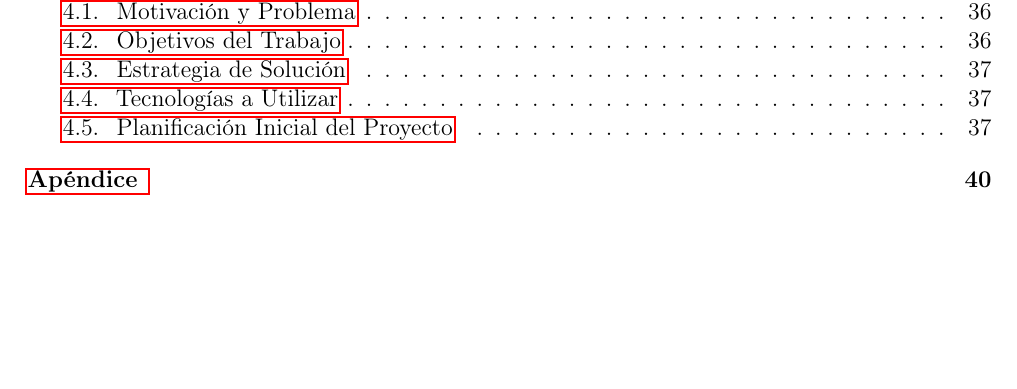
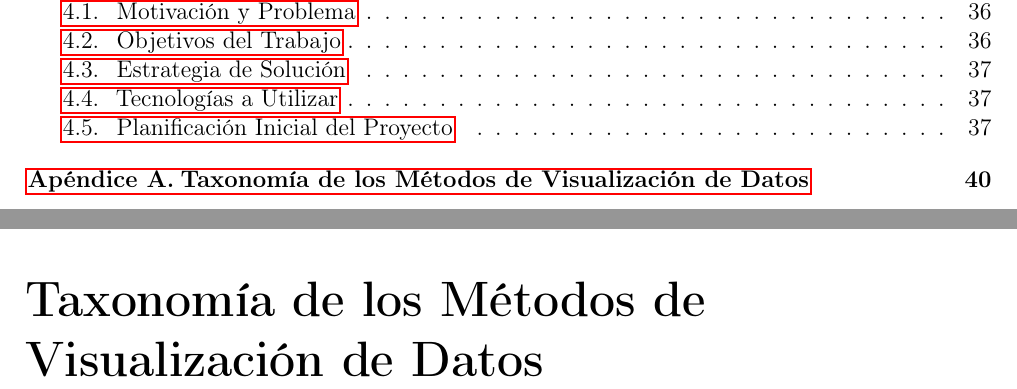
Before and after one commit to mg-caetano/teg, a LaTeX document (document/main.tex): part of page 4 of 43 before the commit and two parts of pages 4 and 40 of 43 after it, the two joined at a grey line, cut so that both start at the same text, the shorter picture padded with empty space. Compiled offline with pdfLaTeX.

Commit message:
Fix issue with appendix package and utf8 encoding

```diff
--- a/document/main.tex
+++ b/document/main.tex
@@ -15,9 +15,16 @@
 \usepackage{multirow}
 \usepackage{afterpage}
 \usepackage{pdflscape}
-\usepackage[titletoc]{appendix}
-\renewcommand{\appendixtocname}{}
+\usepackage[page, titletoc]{appendix}
+\renewcommand{\appendixname}{Apéndice}
+\renewcommand{\appendixtocname}{Apéndice}
 \renewcommand{\appendixpagename}{Apéndice}
+
+\usepackage{etoolbox} % utf8 encoding support for appendix
+\makeatletter
+\appto{\appendices}{\def\Hy@chapapp{Appendix}}
+\makeatother
+
 \usepackage{listings}
 \captionsetup[lstlisting]{font={small,tt}}
 \captionsetup[table]{name=Tabla}
@@ -69,3 +76,4 @@
 
 % Appendix
 \begin{appendices}
+  \chapter{Taxonomía de los Métodos de Visualización de Datos}
```
Also changed, not shown: document/main.tex (3 more changed lines).
